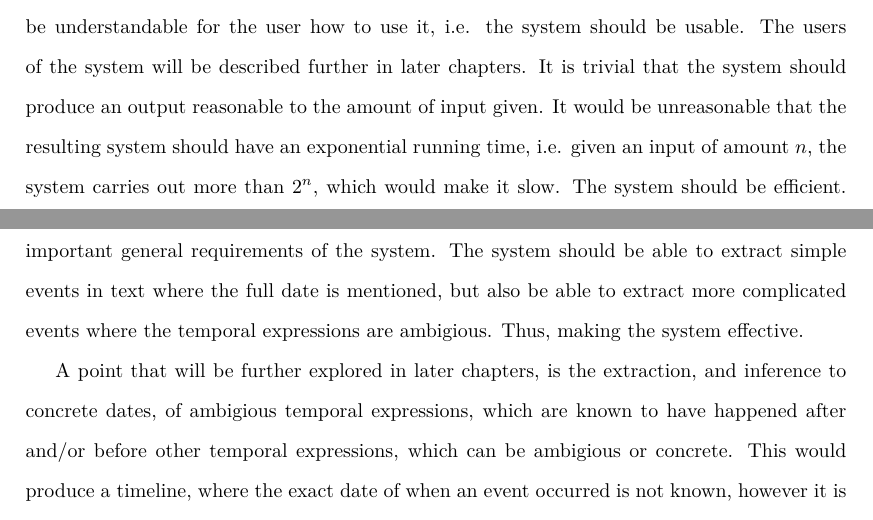
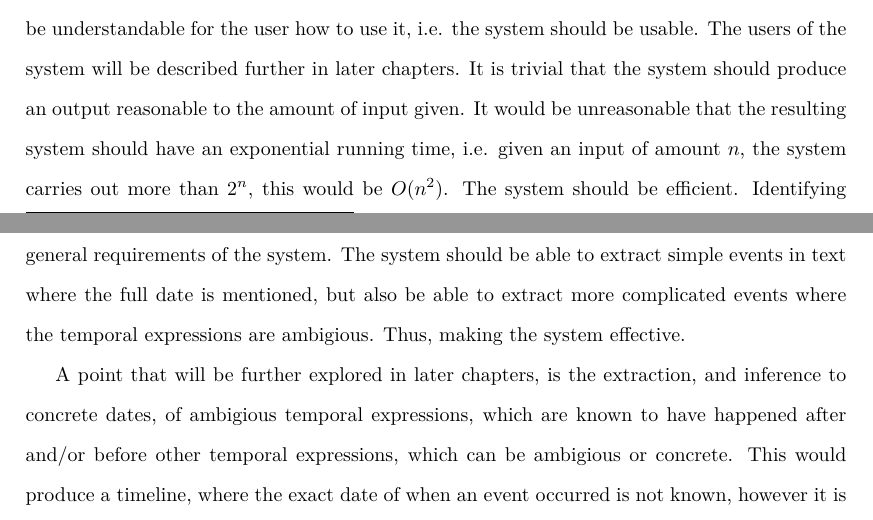
Before and after one commit to oliver-hohn/Final-Report, a LaTeX thesis (report.tex, which reads Chapters/RequirementsSpecification.tex): two parts of pages 21 and 22 of 33, joined at a grey line, cut so that both start at the same text. Compiled offline with pdfLaTeX.

Commit message:
changed a sentence to include big-oh of 2 to the n, instead of saying it would be slow

```diff
--- a/Chapters/RequirementsSpecification.tex
+++ b/Chapters/RequirementsSpecification.tex
@@ -26,7 +26,7 @@
 \item Reasonable output time (Efficient).
 \item Identify the majority of events (Effective).
 \end{enumerate}
-\par As the system should be used by any kind of user, with any technical knowledge, it should be understandable for the user how to use it, i.e. the system should be usable. The users of the system will be described further in later chapters. It is trivial that the system should produce an output reasonable to the amount of input given. It would be unreasonable that the resulting system should have an exponential running time, i.e. given an input of amount $n$, the system carries out more than $2^n$, which would make it slow. The system should be efficient. Identifying most events is the most important non-functional requirement, and one of the most important general requirements of the system. The system should be able to extract simple events in text where the full date is mentioned, but also be able to extract more complicated events where the temporal expressions are ambigious. Thus, making the system effective.
+\par As the system should be used by any kind of user, with any technical knowledge, it should be understandable for the user how to use it, i.e. the system should be usable. The users of the system will be described further in later chapters. It is trivial that the system should produce an output reasonable to the amount of input given. It would be unreasonable that the resulting system should have an exponential running time, i.e. given an input of amount $n$, the system carries out more than $2^n$, this would be $O(n^2)$. The system should be efficient. Identifying most events is the most important non-functional requirement, and one of the most important general requirements of the system. The system should be able to extract simple events in text where the full date is mentioned, but also be able to extract more complicated events where the temporal expressions are ambigious. Thus, making the system effective.
 \par A point that will be further explored in later chapters, is the extraction, and inference to concrete dates, of ambigious temporal expressions, which are known to have happened after and/or before other temporal expressions, which can be ambigious or concrete. This would produce a timeline, where the exact date of when an event occurred is not known, however it is known that it happened before or after another event, and thereby the timeline can be formed. However, this requires changing models in already established NLP tools, which is discussed further in the Future Works chapter.
 
 \section{Limitations}
```
Also changed, not shown: report.pdf, 2 other files.
